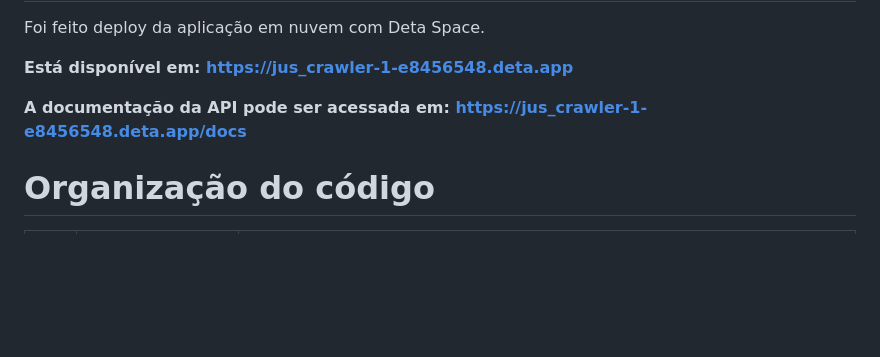
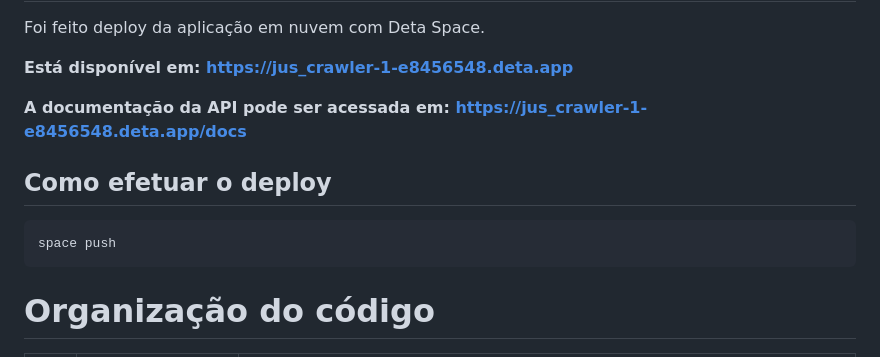
Before and after one commit to arquejadalucy/jus_crawler, a Markdown page: README.md, the part around the change. Rendered like a GitHub page; blank space fills up the shorter version.

````diff
--- a/README.md
+++ b/README.md
@@ -41,6 +41,10 @@ Foi feito deploy da aplicação em nuvem com Deta Space.
 
 **A documentação da API pode ser acessada em: https://jus_crawler-1-e8456548.deta.app/docs**
 
+## Como efetuar o deploy
+```
+space push
+```
 # Organização do código
 
 | №   | Path             | Description                                                                                                          |
````
